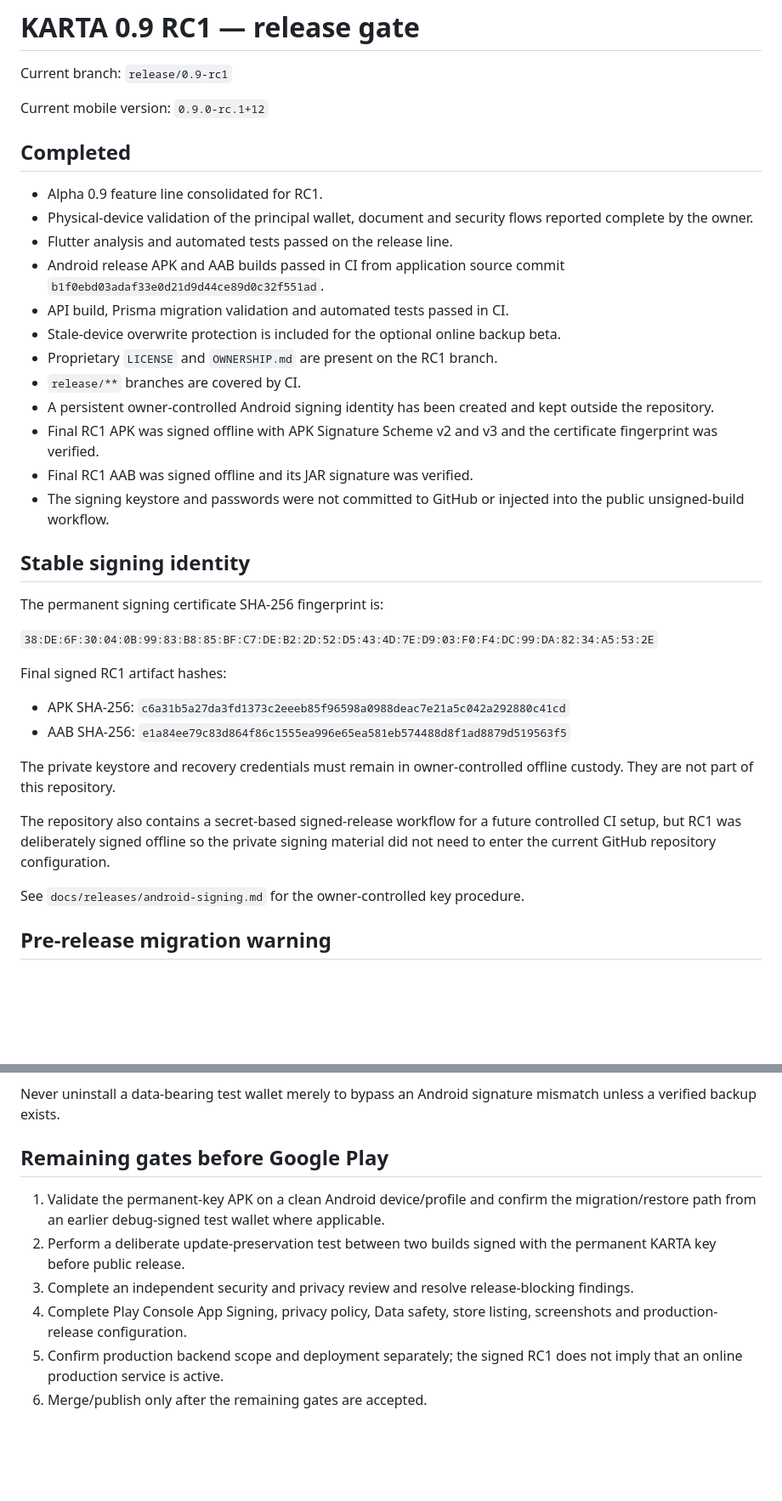
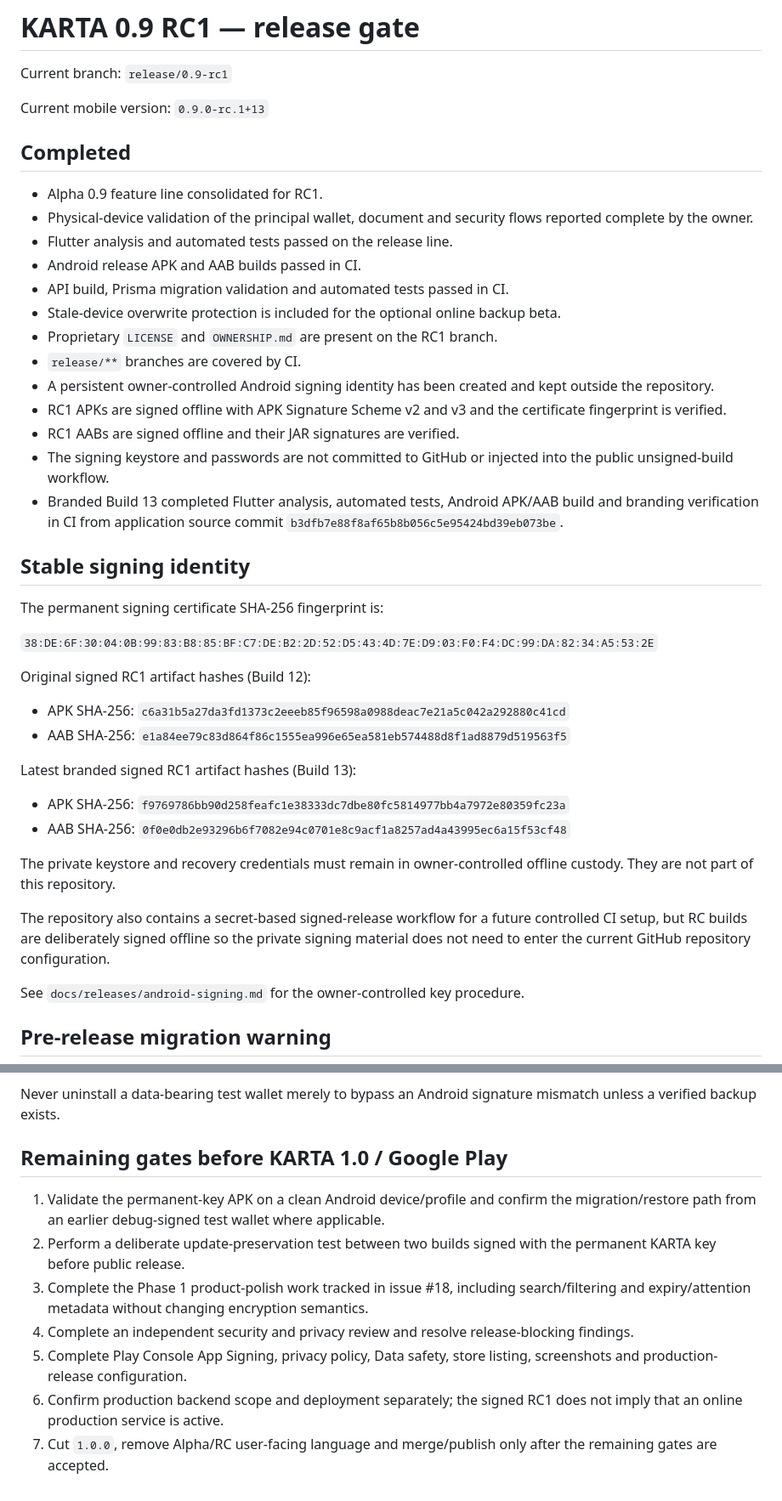
Before and after one commit to matias500mhf-star/Karta-identity-wallet, a Markdown page: docs/releases/rc1.md, 2 parts joined by grey strips. Shown at 85% size. GitHub-like rendering; blank space fills up the shorter version.

Commit message:
docs: sync RC1 gate with signed Build 13

```diff
--- a/docs/releases/rc1.md
+++ b/docs/releases/rc1.md
@@ -2,22 +2,23 @@
 
 Current branch: `release/0.9-rc1`
 
-Current mobile version: `0.9.0-rc.1+12`
+Current mobile version: `0.9.0-rc.1+13`
 
 ## Completed
 
 - Alpha 0.9 feature line consolidated for RC1.
 - Physical-device validation of the principal wallet, document and security flows reported complete by the owner.
 - Flutter analysis and automated tests passed on the release line.
-- Android release APK and AAB builds passed in CI from application source commit `b1f0ebd03adaf33e0d21d9d44ce89d0c32f551ad`.
+- Android release APK and AAB builds passed in CI.
 - API build, Prisma migration validation and automated tests passed in CI.
 - Stale-device overwrite protection is included for the optional online backup beta.
 - Proprietary `LICENSE` and `OWNERSHIP.md` are present on the RC1 branch.
 - `release/**` branches are covered by CI.
 - A persistent owner-controlled Android signing identity has been created and kept outside the repository.
-- Final RC1 APK was signed offline with APK Signature Scheme v2 and v3 and the certificate fingerprint was verified.
-- Final RC1 AAB was signed offline and its JAR signature was verified.
-- The signing keystore and passwords were not committed to GitHub or injected into the public unsigned-build workflow.
+- RC1 APKs are signed offline with APK Signature Scheme v2 and v3 and the certificate fingerprint is verified.
+- RC1 AABs are signed offline and their JAR signatures are verified.
+- The signing keystore and passwords are not committed to GitHub or injected into the public unsigned-build workflow.
+- Branded Build 13 completed Flutter analysis, automated tests, Android APK/AAB build and branding verification in CI from application source commit `b3dfb7e88f8af65b8b056c5e95424bd39eb073be`.
 
 ## Stable signing identity
 
@@ -25,14 +26,19 @@ The permanent signing certificate SHA-256 fingerprint is:
 
 `38:DE:6F:30:04:0B:99:83:B8:85:BF:C7:DE:B2:2D:52:D5:43:4D:7E:D9:03:F0:F4:DC:99:DA:82:34:A5:53:2E`
 
-Final signed RC1 artifact hashes:
+Original signed RC1 artifact hashes (Build 12):
 
 - APK SHA-256: `c6a31b5a27da3fd1373c2eeeb85f96598a0988deac7e21a5c042a292880c41cd`
 - AAB SHA-256: `e1a84ee79c83d864f86c1555ea996e65ea581eb574488d8f1ad8879d519563f5`
 
+Latest branded signed RC1 artifact hashes (Build 13):
+
+- APK SHA-256: `f9769786bb90d258feafc1e38333dc7dbe80fc5814977bb4a7972e80359fc23a`
+- AAB SHA-256: `0f0e0db2e93296b6f7082e94c0701e8c9acf1a8257ad4a43995ec6a15f53cf48`
+
 The private keystore and recovery credentials must remain in owner-controlled offline custody. They are not part of this repository.
 
-The repository also contains a secret-based signed-release workflow for a future controlled CI setup, but RC1 was deliberately signed offline so the private signing material did not need to enter the current GitHub repository configuration.
+The repository also contains a secret-based signed-release workflow for a future controlled CI setup, but RC builds are deliberately signed offline so the private signing material does not need to enter the current GitHub repository configuration.
 
 See `docs/releases/android-signing.md` for the owner-controlled key procedure.
 
@@ -51,11 +57,12 @@ Before replacing any existing test wallet that contains valuable data:
 
 Never uninstall a data-bearing test wallet merely to bypass an Android signature mismatch unless a verified backup exists.
 
-## Remaining gates before Google Play
+## Remaining gates before KARTA 1.0 / Google Play
 
 1. Validate the permanent-key APK on a clean Android device/profile and confirm the migration/restore path from an earlier debug-signed test wallet where applicable.
 2. Perform a deliberate update-preservation test between two builds signed with the permanent KARTA key before public release.
-3. Complete an independent security and privacy review and resolve release-blocking findings.
-4. Complete Play Console App Signing, privacy policy, Data safety, store listing, screenshots and production-release configuration.
-5. Confirm production backend scope and deployment separately; the signed RC1 does not imply that an online production service is active.
-6. Merge/publish only after the remaining gates are accepted.
+3. Complete the Phase 1 product-polish work tracked in issue #18, including search/filtering and expiry/attention metadata without changing encryption semantics.
+4. Complete an independent security and privacy review and resolve release-blocking findings.
+5. Complete Play Console App Signing, privacy policy, Data safety, store listing, screenshots and production-release configuration.
+6. Confirm production backend scope and deployment separately; the signed RC1 does not imply that an online production service is active.
+7. Cut `1.0.0`, remove Alpha/RC user-facing language and merge/publish only after the remaining gates are accepted.
```
